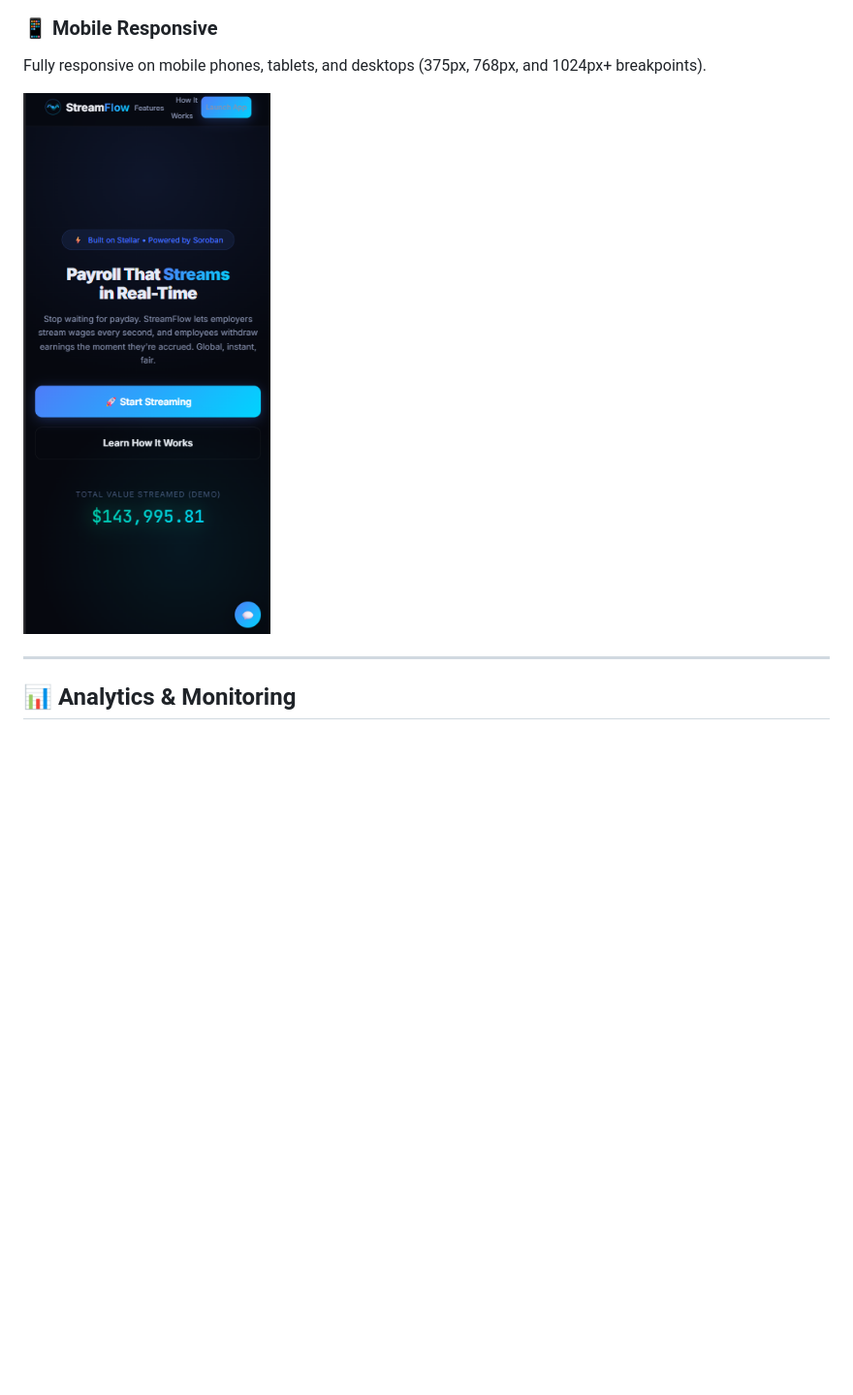
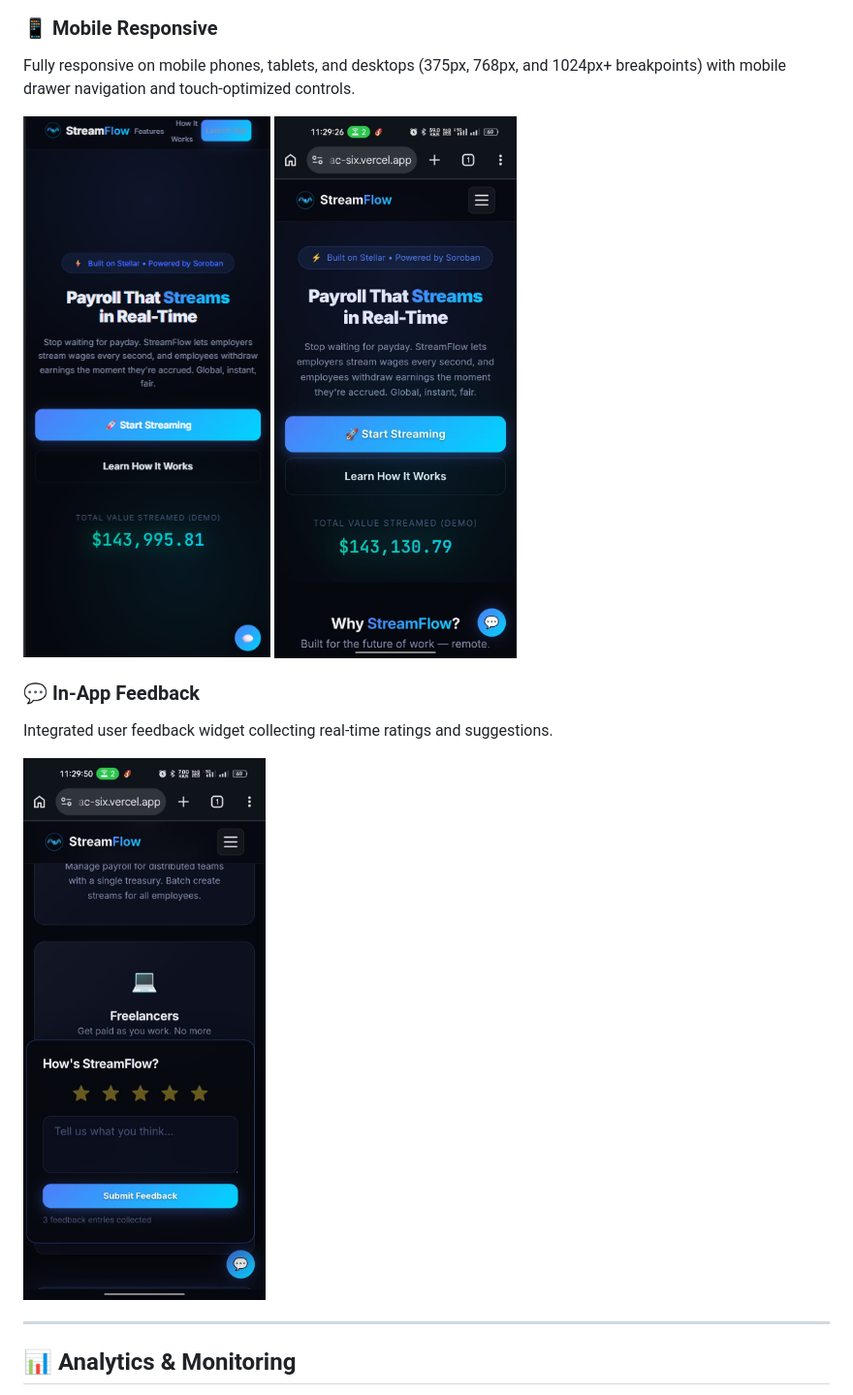
Before and after one commit to Shashiverm/streamflow, a Markdown page: README.md, the part around the change printed below. Shown: that part at 97% size. Drawn GitHub-style; pictures changed too: imgs/basic_feedback.jpeg (added), imgs/mobile_ui_1.jpeg (added); blank space fills up the shorter version.

Commit message:
docs: update README with new video demo embed, mobile UI screenshots, and feedback widget documentation

```diff
--- a/README.md
+++ b/README.md
@@ -254,9 +260,15 @@ Form modal to configure recipient address, streaming rate per second, token, and
 ![Off-Ramp](imgs/off_ramp.png)
 
 ### 📱 Mobile Responsive
-Fully responsive on mobile phones, tablets, and desktops (375px, 768px, and 1024px+ breakpoints).
+Fully responsive on mobile phones, tablets, and desktops (375px, 768px, and 1024px+ breakpoints) with mobile drawer navigation and touch-optimized controls.
 
 ![Mobile Responsive](imgs/mobile_responsive.png)
+![Mobile UI & Navigation](imgs/mobile_ui_1.jpeg)
+
+### 💬 In-App Feedback
+Integrated user feedback widget collecting real-time ratings and suggestions.
+
+![User Feedback Widget](imgs/basic_feedback.jpeg)
 
 ---
 
```
Also changed, not shown: other parts of README.md (+10 -2 lines).
